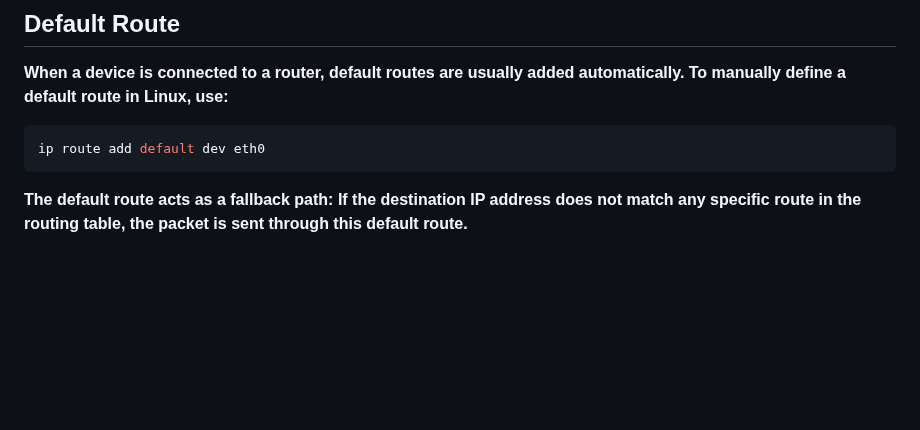
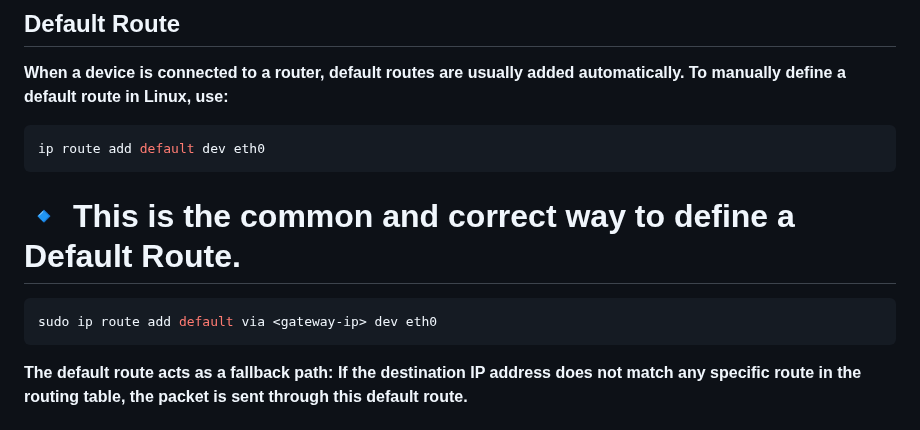
Before and after one commit to Saeed7596/DevOps, a Markdown page: Network/Basic-network-Q&A.md, the part around the change. Drawn GitHub-style; blank space fills up the shorter version.

````diff
--- a/Network/Basic-network-Q&A.md
+++ b/Network/Basic-network-Q&A.md
@@ -343,6 +343,10 @@ ip route add 10.10.0.0/16 dev eth0
 ```bash
 ip route add default dev eth0
 ```
+# 🔹 This is the common and correct way to define a Default Route.
+```bash
+sudo ip route add default via <gateway-ip> dev eth0
+```
 
 **The default route acts as a fallback path:**
 **If the destination IP address does not match any specific route in the routing table, the packet is sent through this default route.**
````
